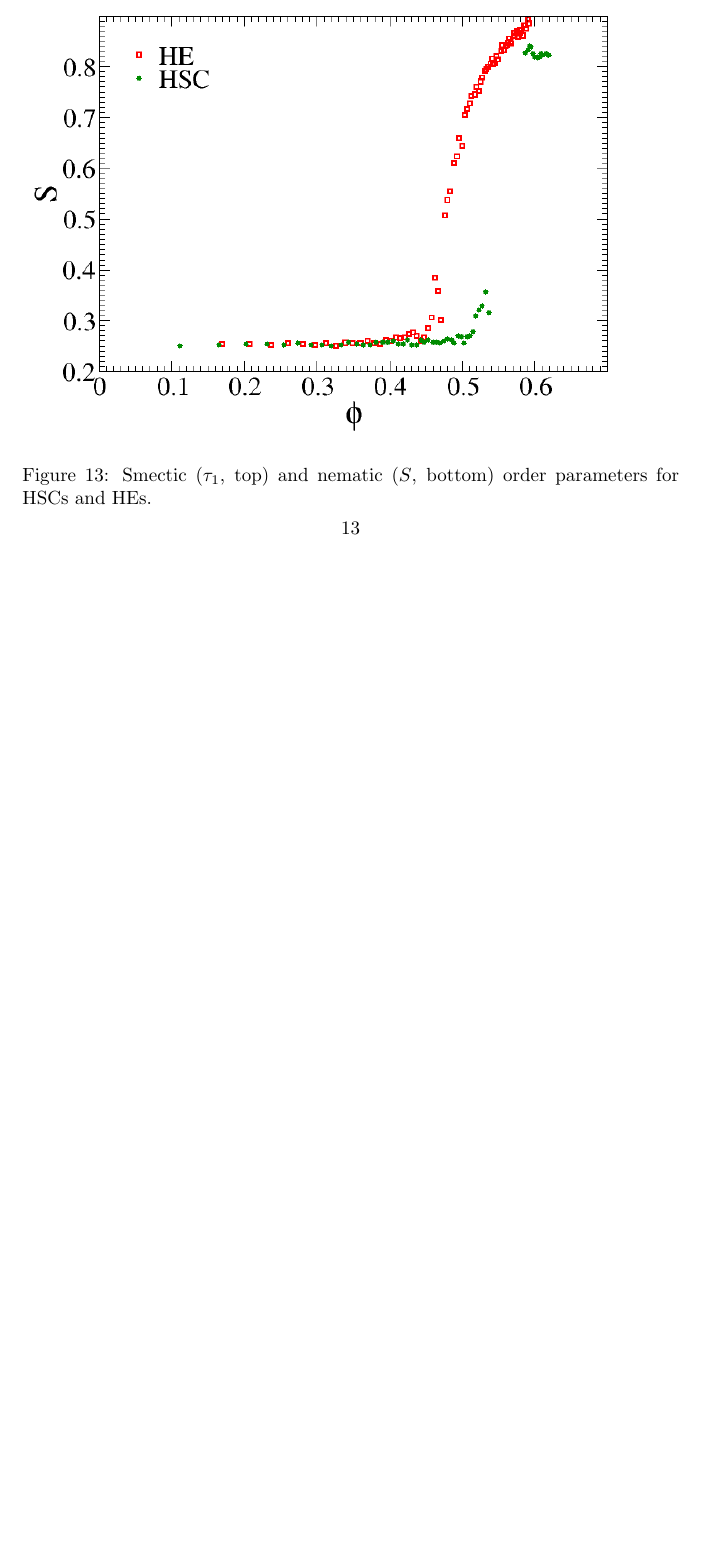
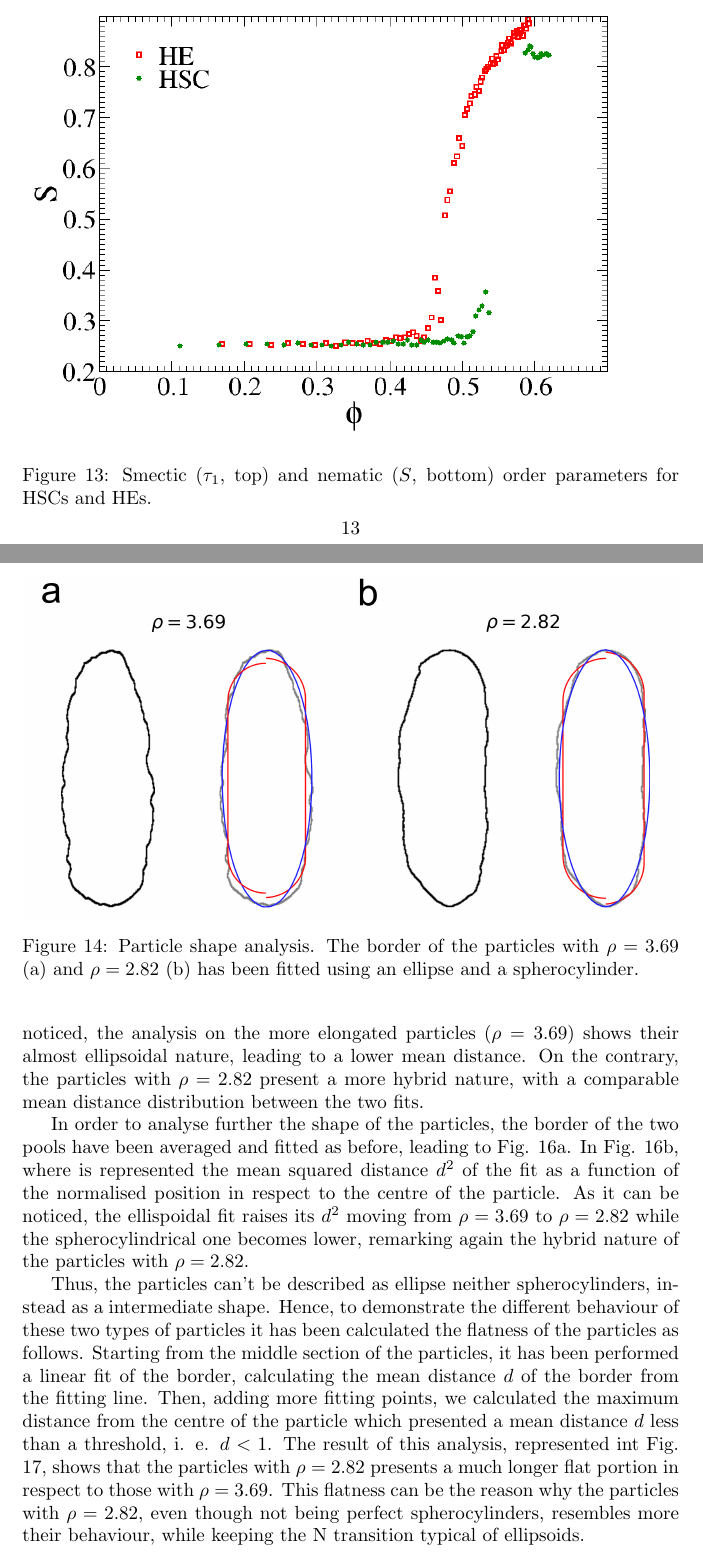
Before and after one commit to cridemichel/SMECTIC_HE, a LaTeX document (SI_ROME/main.tex): part of page 13 of 13 before the commit and two parts of pages 13 and 14 of 17 after it, the two joined at a grey line, cut so that both start at the same text, the shorter picture padded with empty space. Compiled offline with pdfLaTeX.

Commit message:
SI update

```diff
--- a/SI_ROME/main.tex
+++ b/SI_ROME/main.tex
@@ -192,3 +192,11 @@ randomly oriented onto the plance perpendicular to the magnetic field.
 Interestingly, for $\phi > \phi_0$ HSC starts exhibiting smectic layering but their orientations
 remain random, while orientations of HE starts aligning (see Fig.~\ref{fig:ordpars}(bottom)).
 
+\section{Shape analysis}
+
+The particular behaviour of the particles can be understood by analysing their shape. In particular, it has been obtained the particle borders from a pool of samples belonging to the two aspect ratios ($\rho_1 = 2.82, \rho_2 = 3.69$). By developing a C++ program, the coordinates of the borders have been analysed and fitted using an ellipse and a spherocylinder. Due to the anisotropy of the particles, the analisys has been performed on the left and the right side of the particles independently (Fig. \ref{fig:Part_fit}). The fit minimizes the distance $d$ between the border coordinates of a particle and the nearest point of the fitting shape. The hybrid nature of the particles is easy to notice, particularly using a spherocylindrical fit which is very sensible to the flatness of the particle sides. The results of this analysis are represented in the histograms in Fig. \ref{fig:Mean_dist}. As it can be easily noticed, the analysis on the more elongated particles ($\rho = 3.69$) shows their almost ellipsoidal nature, leading to a lower mean distance. On the contrary, the particles with $\rho = 2.82$ present a more hybrid nature, with a comparable mean distance distribution between the two fits.
+
+\begin{figure}
+    \centering
+    \includegraphics[width=1\columnwidth]{Part fit.png}
+    \caption{Particle shape analysis. The border of the particles with $\rho = 3.69$ (a) and $\rho = 2.82$ (b) has been fitted using an ellipse and a spherocylinder.}
@@ -194,0 +211,4 @@ remain random, while orientations of HE starts aligning (see Fig.~\ref{fig:ordpa
+    \label{fig:Mean_dist}
+\end{figure}
+
+In order to analyse further the shape of the particles, the border of the two pools have been averaged and fitted as before, leading to Fig. \ref{fig:Mean_bord}a. In Fig. \ref{fig:Mean_bord}b, where is represented the mean squared distance $d^2$ of the fit as a function of the normalised position in respect to the centre of the particle. As it can be noticed, the ellispoidal fit raises its $d^2$ moving from $\rho=3.69$ to $\rho=2.82$ while the spherocylindrical one becomes lower, remarking again the hybrid nature of the particles with $\rho=2.82$.
@@ -194,0 +220,4 @@ remain random, while orientations of HE starts aligning (see Fig.~\ref{fig:ordpa
+    \label{fig:Mean_bord}
+\end{figure}
+
+Thus, the particles can't be described as ellipse neither spherocylinders, instead as a intermediate shape. Hence, to demonstrate the different behaviour of these two types of particles it has been calculated the flatness of the particles as follows. Starting from the middle section of the particles, it has been performed a linear fit of the border, calculating the mean distance $d$ of the border from the fitting line. Then, adding more fitting points, we calculated the maximum distance from the centre of the particle which presented a mean distance $d$ less than a threshold, i. e. $d < 1$. The result of this analysis, represented int Fig. \ref{fig:maxlength_div}, shows that the particles with $\rho=2.82$ presents a much longer flat portion in respect to those with $\rho=3.69$. This flatness can be the reason why the particles with $\rho=2.82$, even though not being perfect spherocylinders, resembles more their behaviour, while keeping the N transition typical of ellipsoids.
```
Also changed, not shown: SI_ROME/Mean_bord.png (added), SI_ROME/Mean_dist.png (added), SI_ROME/Part fit.png (added), SI_ROME/maxlength_div.png (added), SI_ROME/main.tex (23 more changed lines).
